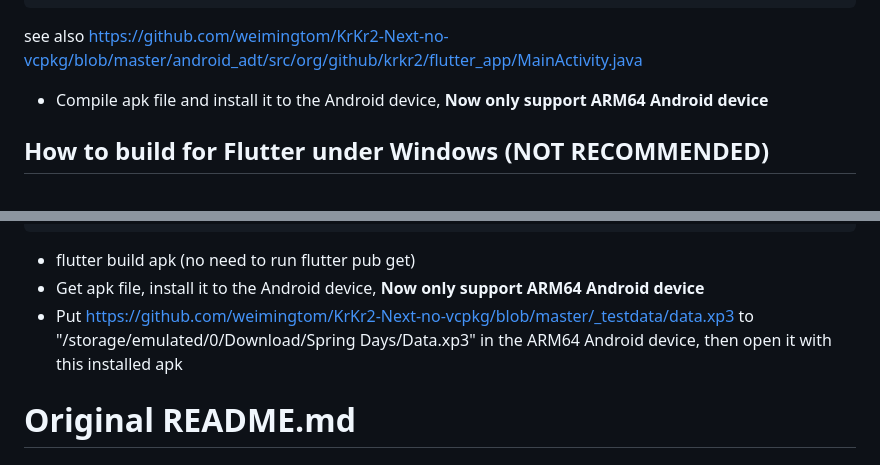
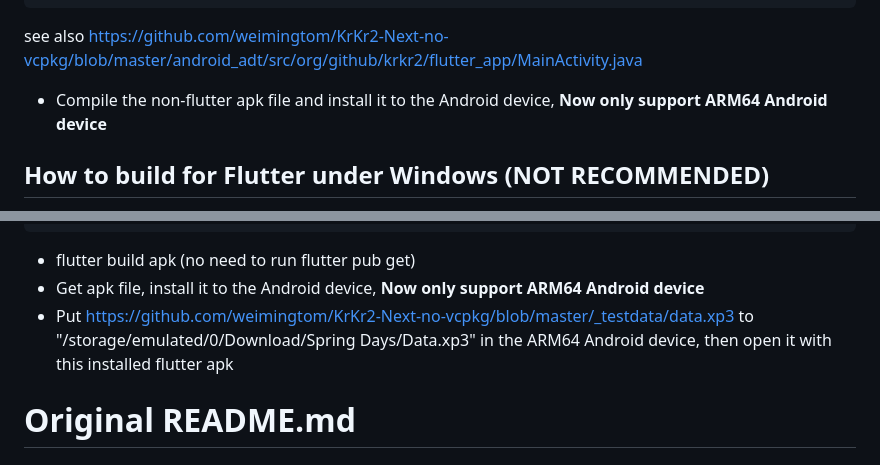
Before and after one commit to weimingtom/KrKr2-Next-no-vcpkg, a Markdown page: README.md, 2 parts joined by grey strips. GitHub-like rendering.

````diff
--- a/README.md
+++ b/README.md
@@ -24,7 +24,7 @@
 _bridge.openGameAsync("/storage/emulated/0/Download/Spring Days/Data.xp3", null); //this should be a tail call
 ```
 see also https://github.com/weimingtom/KrKr2-Next-no-vcpkg/blob/master/android_adt/src/org/github/krkr2/flutter_app/MainActivity.java
-* Compile apk file and install it to the Android device, **Now only support ARM64 Android device**
+* Compile the non-flutter apk file and install it to the Android device, **Now only support ARM64 Android device**
 
 ## How to build for Flutter under Windows (NOT RECOMMENDED)
 * Build android_adt/libs/arm64-v8a/libengine_api.so through ndk-build in 【How to build for Android ADT】
@@ -44,7 +44,7 @@ see also https://github.com/weimingtom/KrKr2-Next-no-vcpkg/blob/master/android_a
 ```
 * flutter build apk (no need to run flutter pub get)
 * Get apk file, install it to the Android device, **Now only support ARM64 Android device**
-* Put https://github.com/weimingtom/KrKr2-Next-no-vcpkg/blob/master/_testdata/data.xp3 to "/storage/emulated/0/Download/Spring Days/Data.xp3" in the ARM64 Android device, then open it with this installed apk
+* Put https://github.com/weimingtom/KrKr2-Next-no-vcpkg/blob/master/_testdata/data.xp3 to "/storage/emulated/0/Download/Spring Days/Data.xp3" in the ARM64 Android device, then open it with this installed flutter apk
 
 # Original README.md
 
````
